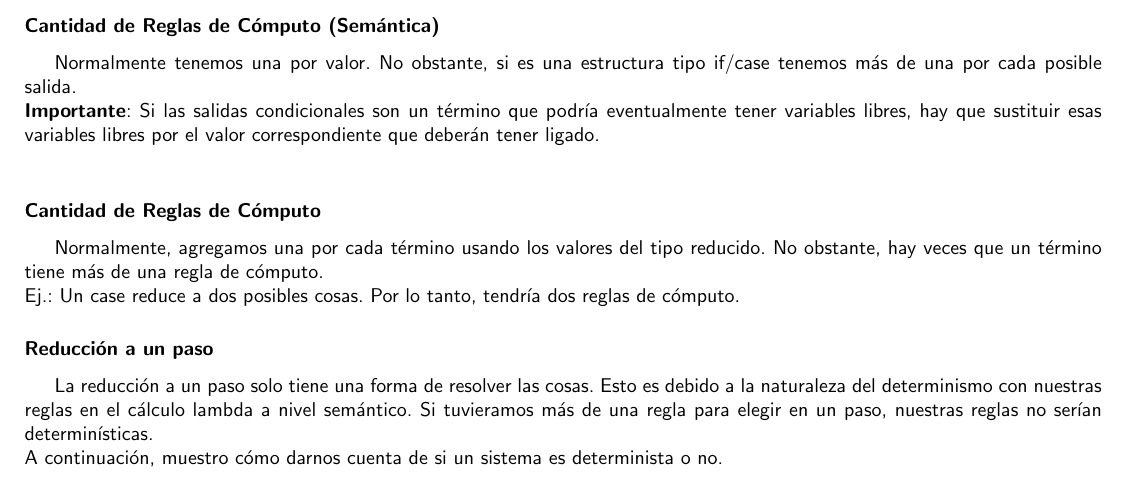
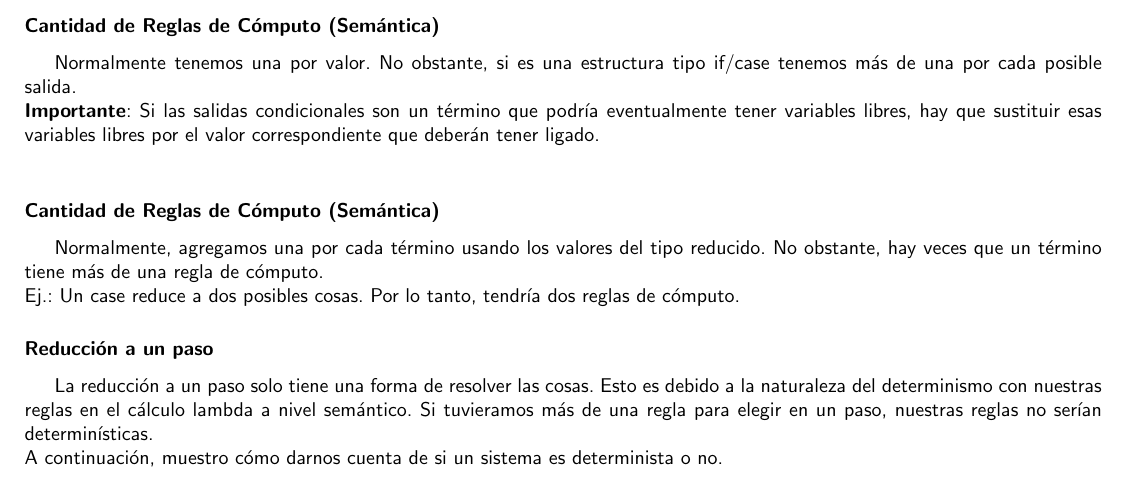
Before and after one commit to tomihq/plp, a LaTeX document (plp.tex): part of page 33 of 68, cut so that both start at the same text. Compiled offline with pdfLaTeX.

Commit message:
add: data

```diff
--- a/plp.tex
+++ b/plp.tex
@@ -1185,7 +1185,7 @@ Ej.: $Bin(M, N, O)$ es un único término pero que tiene 3 subtérminos. Por lo
 \subsubsection*{Cantidad de Reglas de Cómputo (Semántica)}
 Normalmente tenemos una por valor. No obstante, si es una estructura tipo if/case tenemos más de una por cada posible salida. \\
 \textbf{Importante}: Si las salidas condicionales son un término que podría eventualmente tener variables libres, hay que sustituir esas variables libres por el valor correspondiente que deberán tener ligado. \\
-\subsubsection*{Cantidad de Reglas de Cómputo}
+\subsubsection*{Cantidad de Reglas de Cómputo (Semántica)}
 Normalmente, agregamos una por cada término usando los valores del tipo reducido. No obstante, hay veces que un término tiene más de una regla de cómputo. \\
 Ej.: Un case reduce a dos posibles cosas. Por lo tanto, tendría dos reglas de cómputo.
 \subsubsection*{Reducción a un paso}
```
